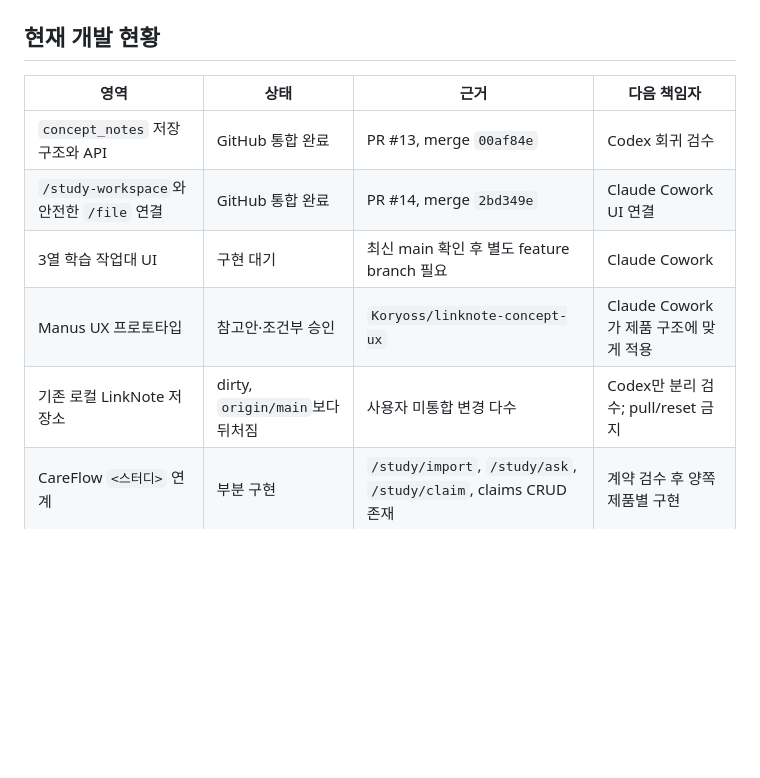
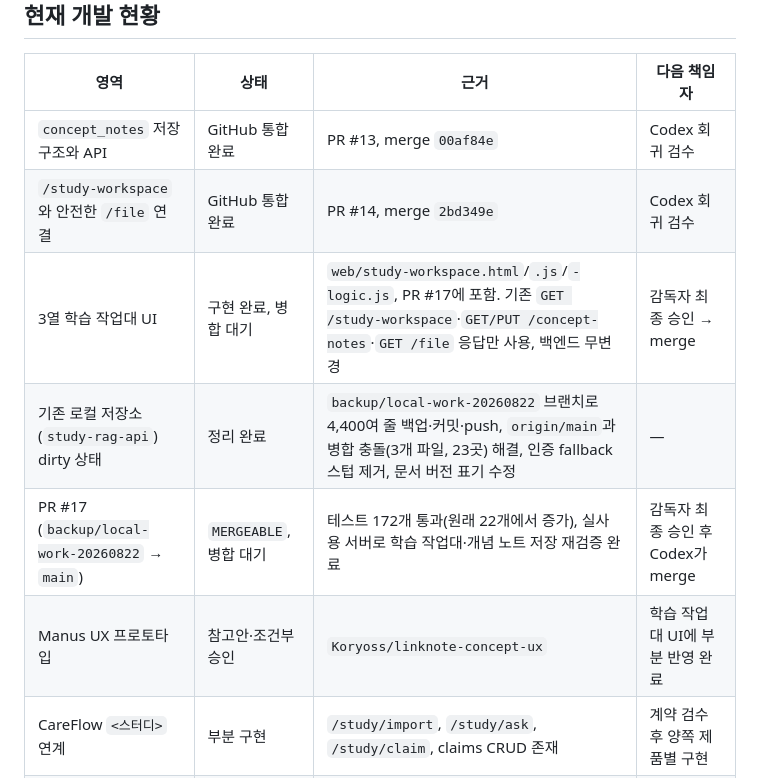
Before and after one commit to Koryoss/LinkNote, a Markdown page: docs/development-roles.md, the part around one of its changes. GitHub-like rendering; blank space fills up the shorter version.

Commit message:
Update development-roles.md status table to current state
Reflects PR #17 (study workspace UI + local-work backup + conflict
resolution with origin/main), so Codex/새 세션이 이 문서만 읽어도
바로 현재 상황을 파악할 수 있다.

Co-Authored-By: Claude Sonnet 5 <noreply@anthropic.com>

```diff
--- a/docs/development-roles.md
+++ b/docs/development-roles.md
@@ -8,10 +8,11 @@
 | 영역 | 상태 | 근거 | 다음 책임자 |
 | --- | --- | --- | --- |
 | `concept_notes` 저장 구조와 API | GitHub 통합 완료 | PR #13, merge `00af84e` | Codex 회귀 검수 |
-| `/study-workspace`와 안전한 `/file` 연결 | GitHub 통합 완료 | PR #14, merge `2bd349e` | Claude Cowork UI 연결 |
-| 3열 학습 작업대 UI | 구현 대기 | 최신 main 확인 후 별도 feature branch 필요 | Claude Cowork |
-| Manus UX 프로토타입 | 참고안·조건부 승인 | `Koryoss/linknote-concept-ux` | Claude Cowork가 제품 구조에 맞게 적용 |
-| 기존 로컬 LinkNote 저장소 | dirty, `origin/main`보다 뒤처짐 | 사용자 미통합 변경 다수 | Codex만 분리 검수; pull/reset 금지 |
+| `/study-workspace`와 안전한 `/file` 연결 | GitHub 통합 완료 | PR #14, merge `2bd349e` | Codex 회귀 검수 |
+| 3열 학습 작업대 UI | 구현 완료, 병합 대기 | `web/study-workspace.html`/`.js`/`-logic.js`, PR #17에 포함. 기존 `GET /study-workspace`·`GET/PUT /concept-notes`·`GET /file` 응답만 사용, 백엔드 무변경 | 감독자 최종 승인 → merge |
+| 기존 로컬 저장소(`study-rag-api`) dirty 상태 | 정리 완료 | `backup/local-work-20260822` 브랜치로 4,400여 줄 백업·커밋·push, `origin/main`과 병합 충돌(3개 파일, 23곳) 해결, 인증 fallback 스텁 제거, 문서 버전 표기 수정 | — |
+| PR #17 (`backup/local-work-20260822` → `main`) | `MERGEABLE`, 병합 대기 | 테스트 172개 통과(원래 22개에서 증가), 실사용 서버로 학습 작업대·개념 노트 저장 재검증 완료 | 감독자 최종 승인 후 Codex가 merge |
+| Manus UX 프로토타입 | 참고안·조건부 승인 | `Koryoss/linknote-concept-ux` | 학습 작업대 UI에 부분 반영 완료 |
 | CareFlow `<스터디>` 연계 | 부분 구현 | `/study/import`, `/study/ask`, `/study/claim`, claims CRUD 존재 | 계약 검수 후 양쪽 제품별 구현 |
 | `/study/audit` | 미구현·계획 경계 | `AGENTS.md`에 접점만 존재하고 실제 route 없음 | 감독자 우선순위 승인 후 설계 |
 
```
Also changed, not shown: other parts of docs/development-roles.md (+1 -1 lines).
